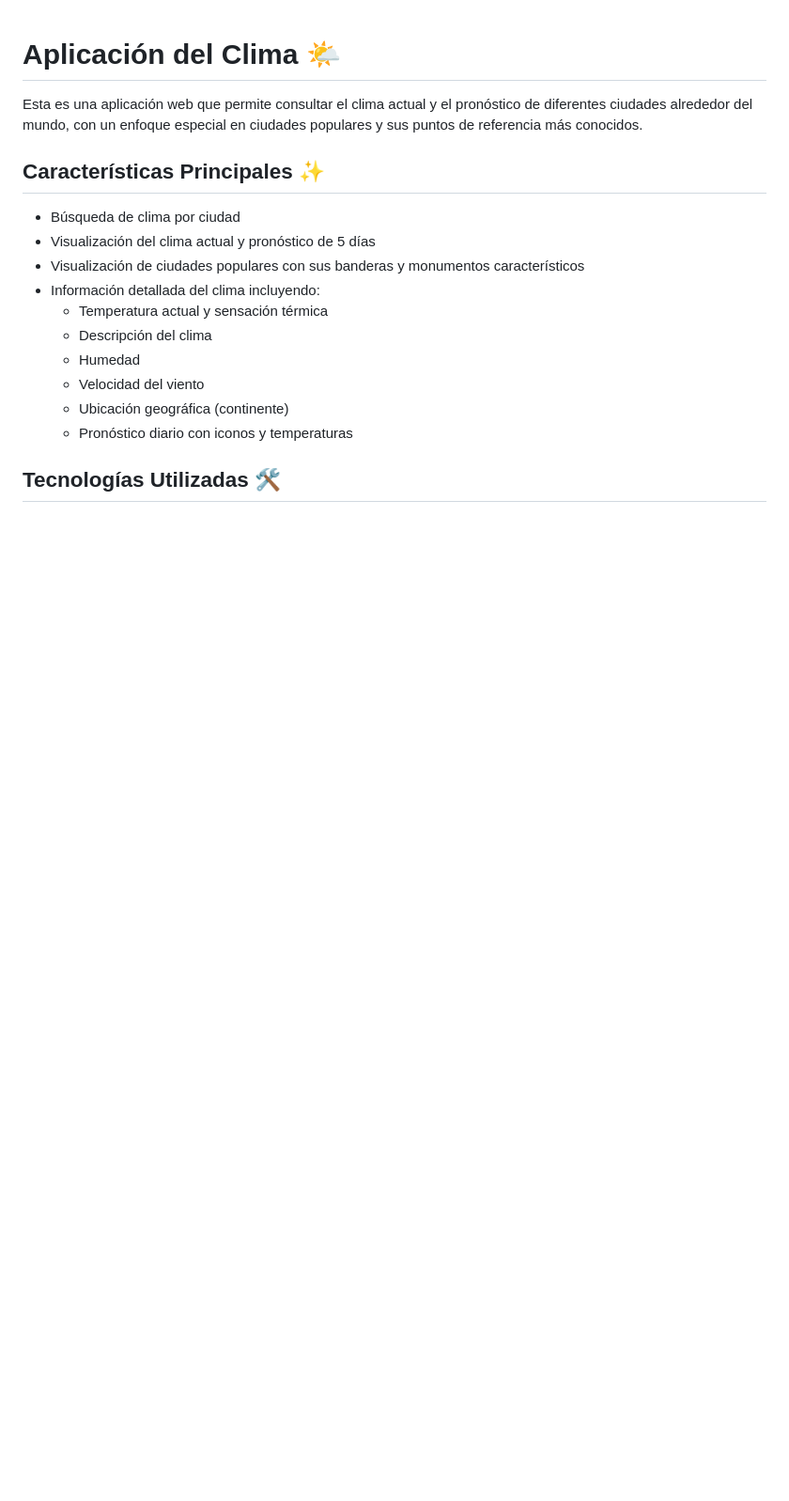
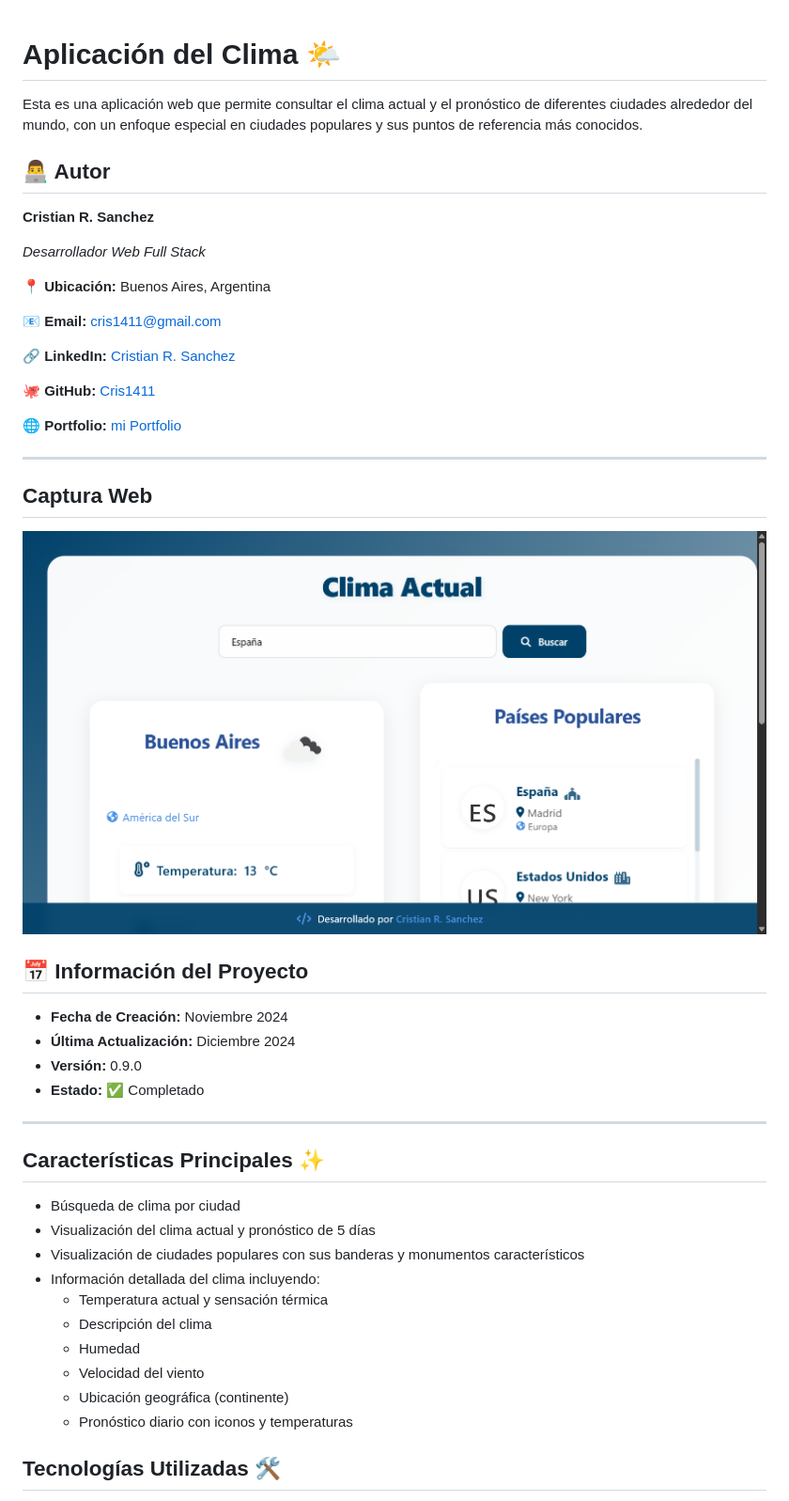
Before and after one commit to Cris1411/app-climatico, a Markdown page: README.md, the part around the change printed below. Shown: that part at 94% size. GitHub-like rendering; pictures changed too: captura-web-clima.png (added); blank space fills up the shorter version.

```diff
--- a/README.md
+++ b/README.md
@@ -1,6 +1,38 @@
 # Aplicación del Clima 🌤️
 
 Esta es una aplicación web que permite consultar el clima actual y el pronóstico de diferentes ciudades alrededor del mundo, con un enfoque especial en ciudades populares y sus puntos de referencia más conocidos.
+
+## 👨‍💻 Autor
+
+**Cristian R. Sanchez**
+
+*Desarrollador Web Full Stack*
+
+
+📍 **Ubicación:** Buenos Aires, Argentina
+
+📧 **Email:** cris1411@gmail.com
+
+🔗 **LinkedIn:** [Cristian R. Sanchez](https://www.linkedin.com/in/cristian-roberto-sanchez-canesin-044283b7/)
+
+🐙 **GitHub:** [Cris1411](https://github.com/Cris1411)
+
+🌐 **Portfolio:** [mi Portfolio](https://cristian-mi-portfolio.netlify.app/)
+
+
+---
+
+## Captura Web
+![App Climatica](/captura-web-clima.png)
+
+## 📅 Información del Proyecto
+
+- **Fecha de Creación:** Noviembre 2024
+- **Última Actualización:** Diciembre 2024
+- **Versión:** 0.9.0
+- **Estado:** ✅ Completado
+
+---
 
 ## Características Principales ✨
 
```
Also changed, not shown: other parts of README.md (+36 -1 lines), 1 other file.
